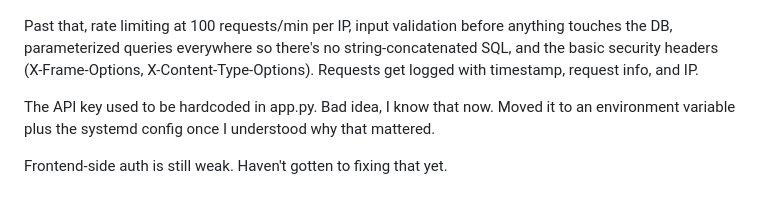
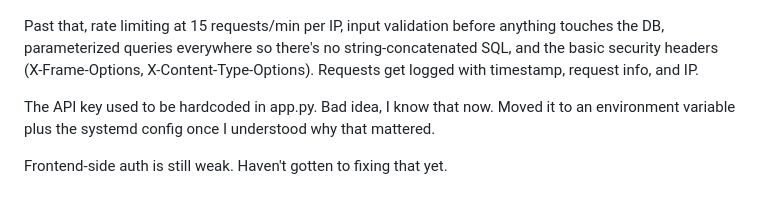
Before and after one commit to zubiya-tech/SecureCloud-Tourist-API, a Markdown page: README.md, the part around the change. Rendered like a GitHub page.

```diff
--- a/README.md
+++ b/README.md
@@ -94,7 +94,7 @@ Response:
 
 ![API Logs](screenshots/api-log.png.jpg)
 
-Past that, rate limiting at 100 requests/min per IP, input validation before anything touches the DB, parameterized queries everywhere so there's no string-concatenated SQL, and the basic security headers (X-Frame-Options, X-Content-Type-Options). Requests get logged with timestamp, request info, and IP.
+Past that, rate limiting at 15 requests/min per IP, input validation before anything touches the DB, parameterized queries everywhere so there's no string-concatenated SQL, and the basic security headers (X-Frame-Options, X-Content-Type-Options). Requests get logged with timestamp, request info, and IP.
 
 The API key used to be hardcoded in app.py. Bad idea, I know that now. Moved it to an environment variable plus the systemd config once I understood why that mattered.
 
```
